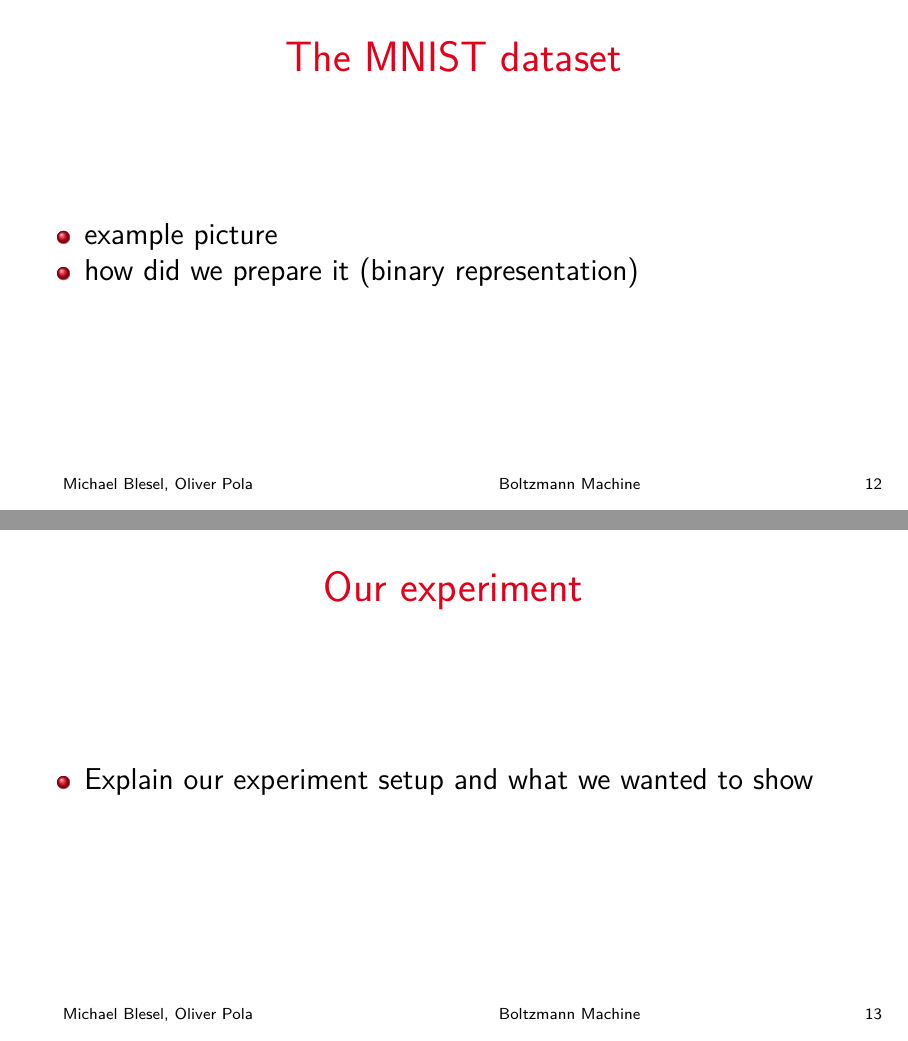
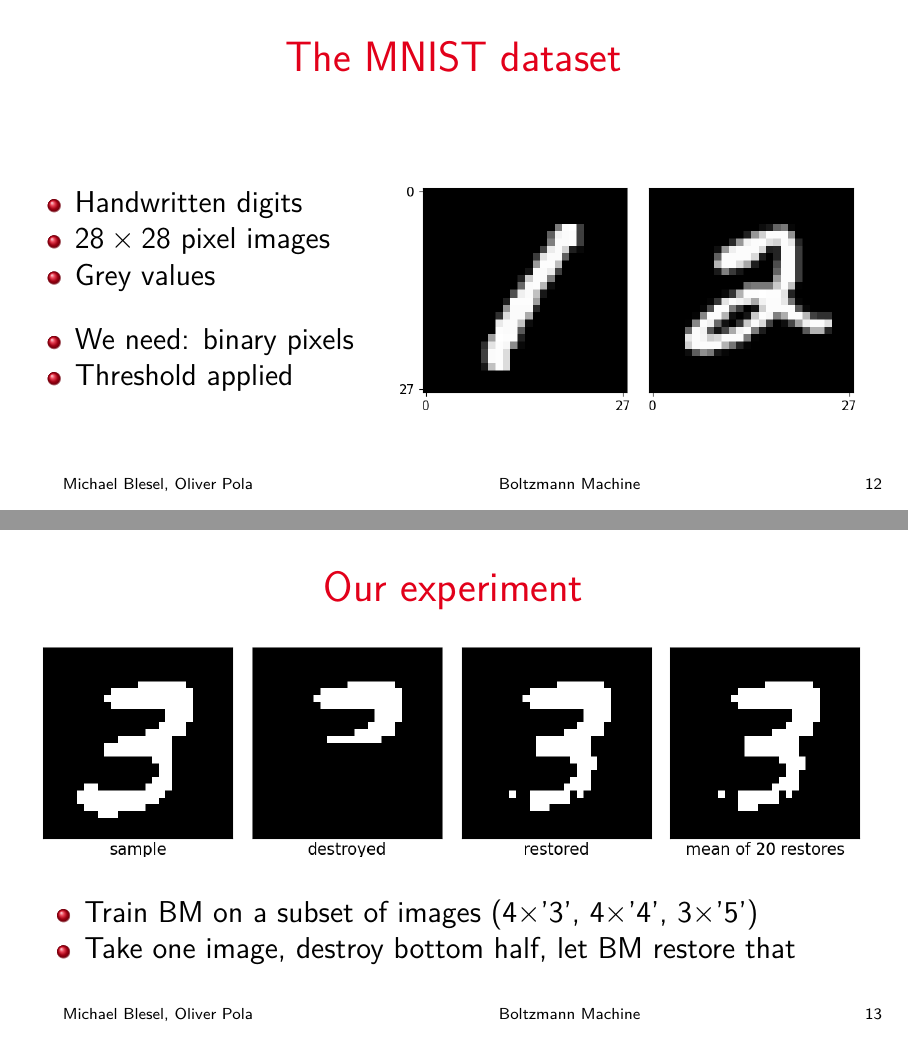
Before and after one commit to oliver-pola/BoltzmannMachine, LaTeX slides (paper/boltzmann_machine_presentation.tex): pages 12 and 13 of 16 before the commit and pages 12 and 13 of 18 after it, joined at a grey line. Compiled offline with pdfLaTeX.

Commit message:
experiment figures

```diff
--- a/paper/boltzmann_machine_presentation.tex
+++ b/paper/boltzmann_machine_presentation.tex
@@ -298,23 +298,57 @@
 \section{Experiments}
 \frame{
     \frametitle{The MNIST dataset}
+    \begin{columns}
+	\begin{column}{0.4\textwidth}
+	    \begin{itemize}
+	        \item Handwritten digits
+	        \item $28 \times 28$ pixel images
+	        \item Grey values
+	    	\vspace{5mm}
+	        \item We need: binary pixels
+	        \item Threshold applied
+	    \end{itemize}
+	\end{column}
+	\begin{column}{0.6\textwidth}
+	    \begin{center}
+	     \includegraphics[trim={0cm 1.0cm 0cm 0cm},clip,width=0.95\textwidth]{src/mnist_dataset}
+	     \vspace{0.8cm}
+	     \end{center}
+	\end{column}
+    \end{columns}
+}
+
+\frame{
+    \frametitle{Our experiment}
+    \includegraphics[trim={0cm 1cm 0cm 1.5cm},clip,width=\textwidth]{src/test_restore_10_images}
     \begin{itemize}
-        \item example picture
-        \item how did we prepare it (binary representation)
+        \item Train BM on a subset of images (4$\times$'3', 4$\times$'4', 3$\times$'5')
+        \item Take one image, destroy bottom half, let BM restore that
     \end{itemize}
 }
 
 \frame{
-    \frametitle{Our experiment}
+    \frametitle{Expansion}
+    \includegraphics[trim={0cm 1cm 0cm 1.5cm},clip,width=\textwidth]{src/test_restore_100_images}
     \begin{itemize}
-        \item Explain our experiment setup and what we wanted to show
+        \item Use more images (37$\times$'3', 35$\times$'4', 28$\times$'5')
+        \item Although 3's are similar, it seems difficult to recall distribution
     \end{itemize}
 }
 
 \frame{
     \frametitle{Results}
+    \includegraphics[trim={0.1cm 0.3cm 0cm 0cm},clip,width=\textwidth]{src/test_restore_quality_10_images_vary_epochs}
     \begin{itemize}
-        \item Result graph with explanation
+        \item Scan over meta-parameter: Number of training epochs
+    \end{itemize}
+}
+
+\frame{
+    \frametitle{Results}
+    \includegraphics[trim={0.1cm 0.3cm 0.4cm 0cm},clip,width=\textwidth]{src/test_restore_quality_10_images_vary_temperature}
+    \begin{itemize}
+        \item Scan over meta-parameter: Temperature
     \end{itemize}
 }
 
```
Also changed, not shown: paper/src/mnist_dataset.png (added), 1 other file.
